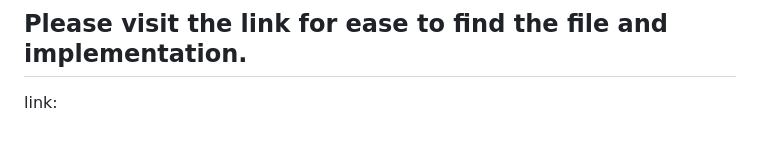
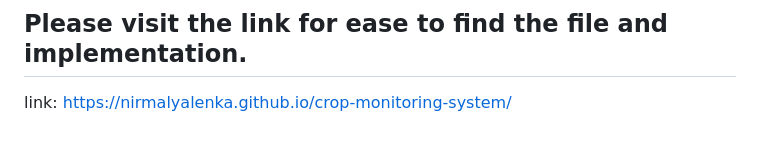
Before and after one commit to NirmalyaLenka/crop-monitoring-system, a Markdown page: README.md, the part around the change. GitHub-like rendering.

```diff
--- a/README.md
+++ b/README.md
@@ -110,4 +110,4 @@ See `PRECAUTIONS.md` for the full list, but in short:
 This project is licensed under the MIT License. See the `LICENSE` file for details.
 
 ## Please visit the link for ease to find the file and implementation.
- link:
+ link: https://nirmalyalenka.github.io/crop-monitoring-system/
```
